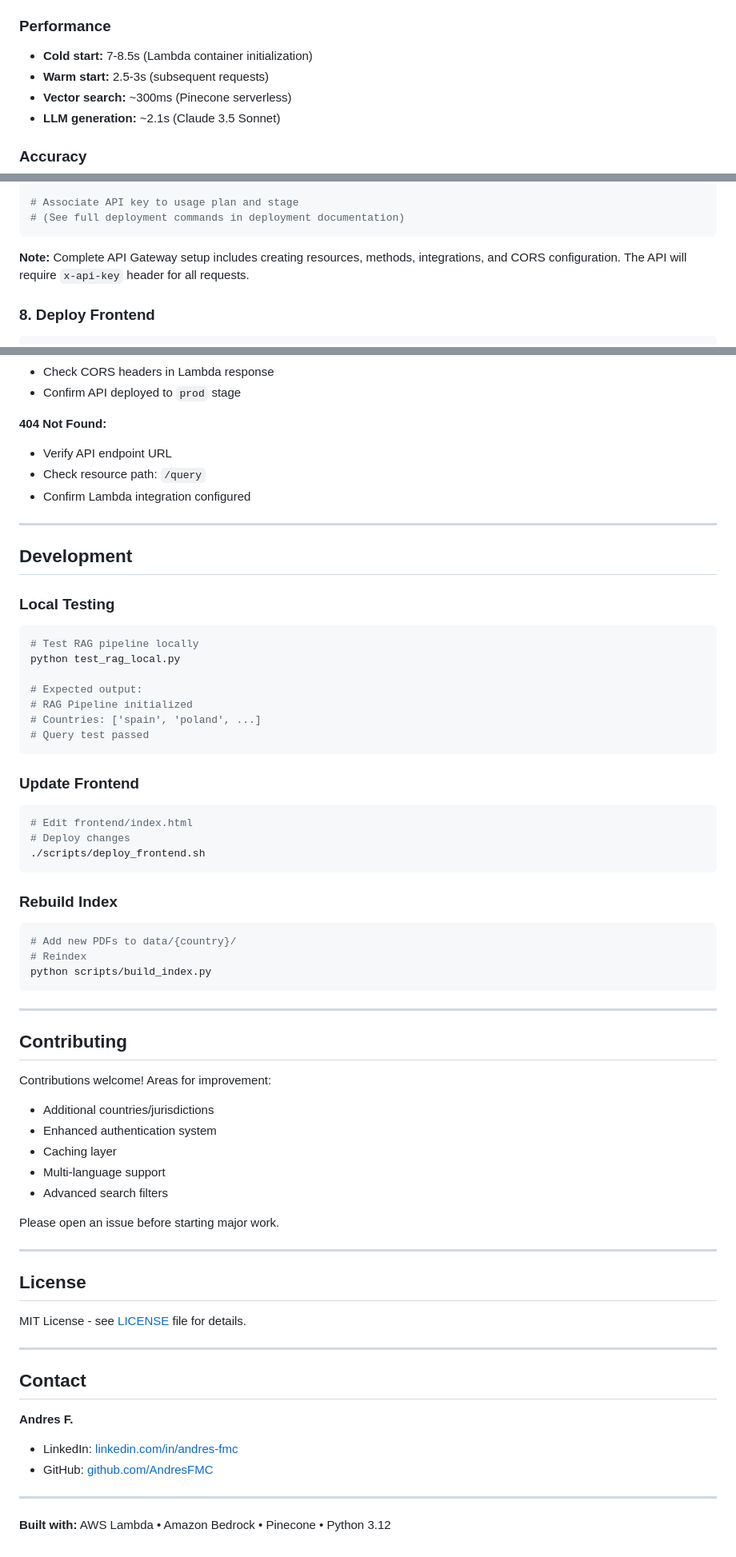
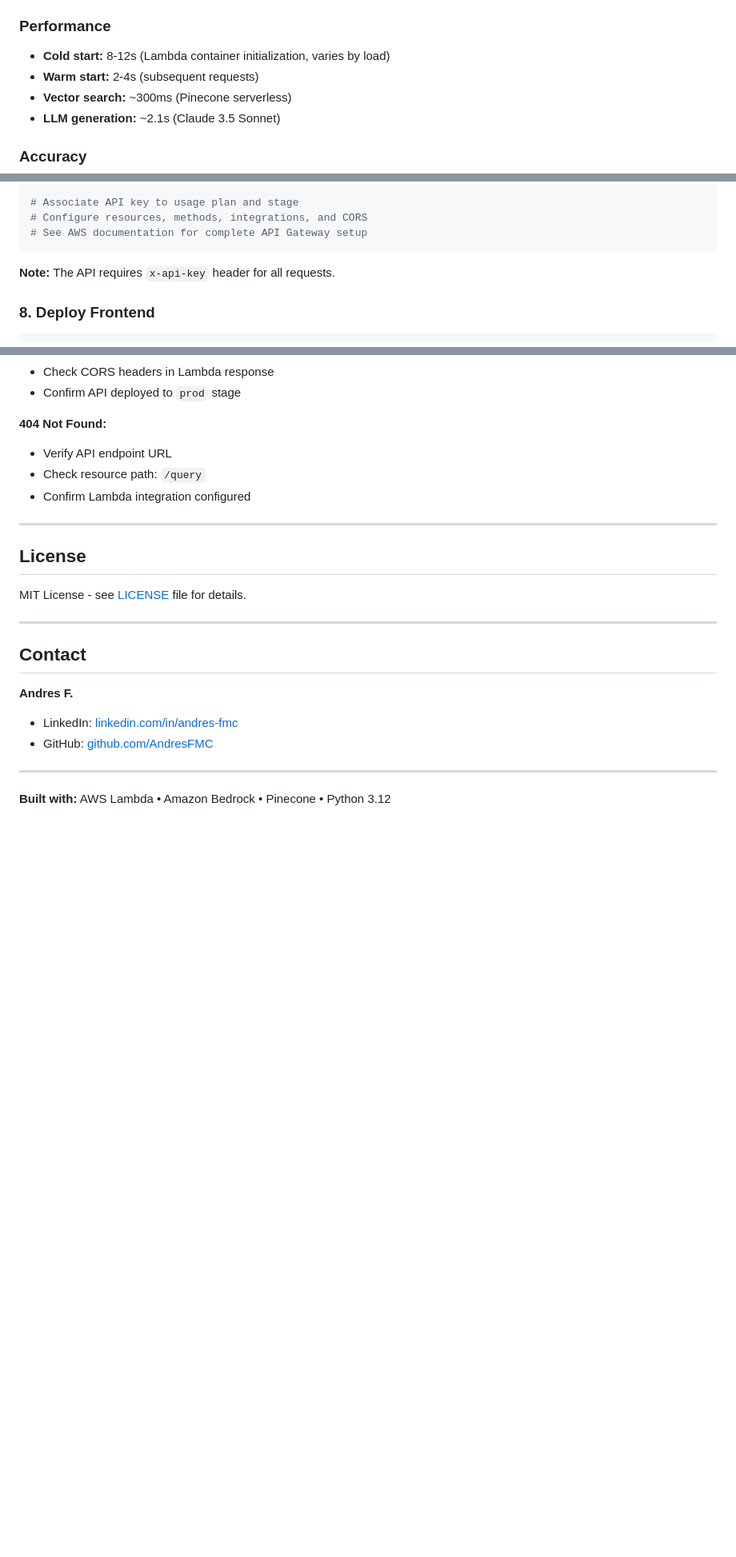
Before and after one commit to AndresFMC/RAG-powered_AI_assistant, a Markdown page: README.md, 3 parts joined by grey strips. Shown at 80% size. Rendered like a GitHub page; blank space fills up the shorter version.

````diff
--- a/README.md
+++ b/README.md
@@ -201,8 +289,8 @@ graph TB
 - **Test results:** 100% isolation verified across all countries
 
 ### Performance
-- **Cold start:** 7-8.5s (Lambda container initialization)
-- **Warm start:** 2.5-3s (subsequent requests)
+- **Cold start:** 8-12s (Lambda container initialization, varies by load)
+- **Warm start:** 2-4s (subsequent requests)
 - **Vector search:** ~300ms (Pinecone serverless)
 - **LLM generation:** ~2.1s (Claude 3.5 Sonnet)
 
@@ -413,10 +498,11 @@ aws apigateway create-usage-plan \
   --region eu-central-1
 
 # Associate API key to usage plan and stage
-# (See full deployment commands in deployment documentation)
+# Configure resources, methods, integrations, and CORS
+# See AWS documentation for complete API Gateway setup
 ```
 
-**Note:** Complete API Gateway setup includes creating resources, methods, integrations, and CORS configuration. The API will require `x-api-key` header for all requests.
+**Note:** The API requires `x-api-key` header for all requests.
 
 ### 8. Deploy Frontend
 
@@ -737,51 +823,6 @@ Error: Vector dimension 1024 does not match index 1536
 
 ---
 
-## Development
-
-### Local Testing
-
-```bash
-# Test RAG pipeline locally
-python test_rag_local.py
-
-# Expected output:
-# RAG Pipeline initialized
-# Countries: ['spain', 'poland', ...]
-# Query test passed
-```
-
-### Update Frontend
-
-```bash
-# Edit frontend/index.html
-# Deploy changes
-./scripts/deploy_frontend.sh
-```
-
-### Rebuild Index
-
-```bash
-# Add new PDFs to data/{country}/
-# Reindex
-python scripts/build_index.py
-```
-
----
-
-## Contributing
-
-Contributions welcome! Areas for improvement:
-- Additional countries/jurisdictions
-- Enhanced authentication system
-- Caching layer
-- Multi-language support
-- Advanced search filters
-
-Please open an issue before starting major work.
-
----
-
 ## License
 
 MIT License - see [LICENSE](LICENSE) file for details.
````
Also changed, not shown: other parts of README.md (+138 -53 lines).
